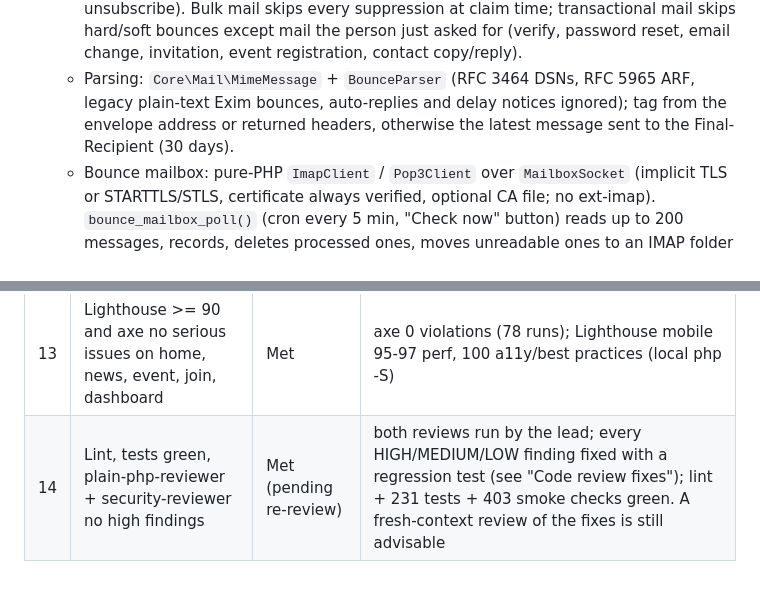
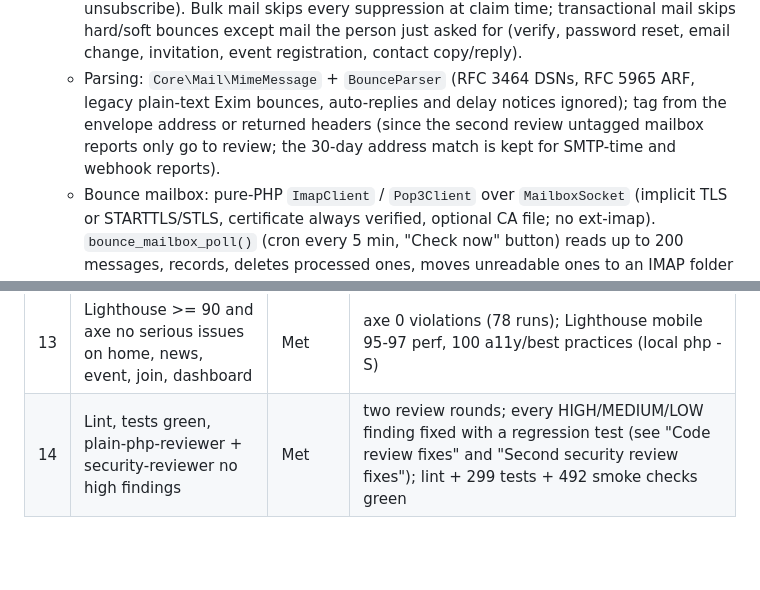
Before and after one commit to IAmMasterCraft/website-builder-cms, a Markdown page: BUILD-NOTES.md, 2 parts joined by grey strips. Rendered like a GitHub page; blank space fills up the shorter version.

```diff
--- a/BUILD-NOTES.md
+++ b/BUILD-NOTES.md
@@ -454,8 +454,9 @@ uses Bold).
     registration, contact copy/reply).
   - Parsing: `Core\Mail\MimeMessage` + `BounceParser` (RFC 3464 DSNs,
     RFC 5965 ARF, legacy plain-text Exim bounces, auto-replies and delay
-    notices ignored); tag from the envelope address or returned headers,
-    otherwise the latest message sent to the Final-Recipient (30 days).
+    notices ignored); tag from the envelope address or returned headers
+    (since the second review untagged mailbox reports only go to review;
+    the 30-day address match is kept for SMTP-time and webhook reports).
   - Bounce mailbox: pure-PHP `ImapClient` / `Pop3Client` over
     `MailboxSocket` (implicit TLS or STARTTLS/STLS, certificate always
     verified, optional CA file; no ext-imap). `bounce_mailbox_poll()` (cron
@@ -1154,4 +1238,4 @@ Data integrity
 | 11 | Admin without "members" gets 403; member cannot open /admin | Met | full permission matrix over every admin route (smoke) + unit matrix |
 | 12 | CSRF rejection, PHP upload rejected, XSS neutralised, lockout | Met | CSRF enumeration of every POST route; upload/sanitiser/lockout tests |
 | 13 | Lighthouse >= 90 and axe no serious issues on home, news, event, join, dashboard | Met | axe 0 violations (78 runs); Lighthouse mobile 95-97 perf, 100 a11y/best practices (local php -S) |
-| 14 | Lint, tests green, plain-php-reviewer + security-reviewer no high findings | Met (pending re-review) | both reviews run by the lead; every HIGH/MEDIUM/LOW finding fixed with a regression test (see "Code review fixes"); lint + 231 tests + 403 smoke checks green. A fresh-context review of the fixes is still advisable |
+| 14 | Lint, tests green, plain-php-reviewer + security-reviewer no high findings | Met | two review rounds; every HIGH/MEDIUM/LOW finding fixed with a regression test (see "Code review fixes" and "Second security review fixes"); lint + 299 tests + 492 smoke checks green |
```
Also changed, not shown: other parts of BUILD-NOTES.md (+94 -11 lines).
